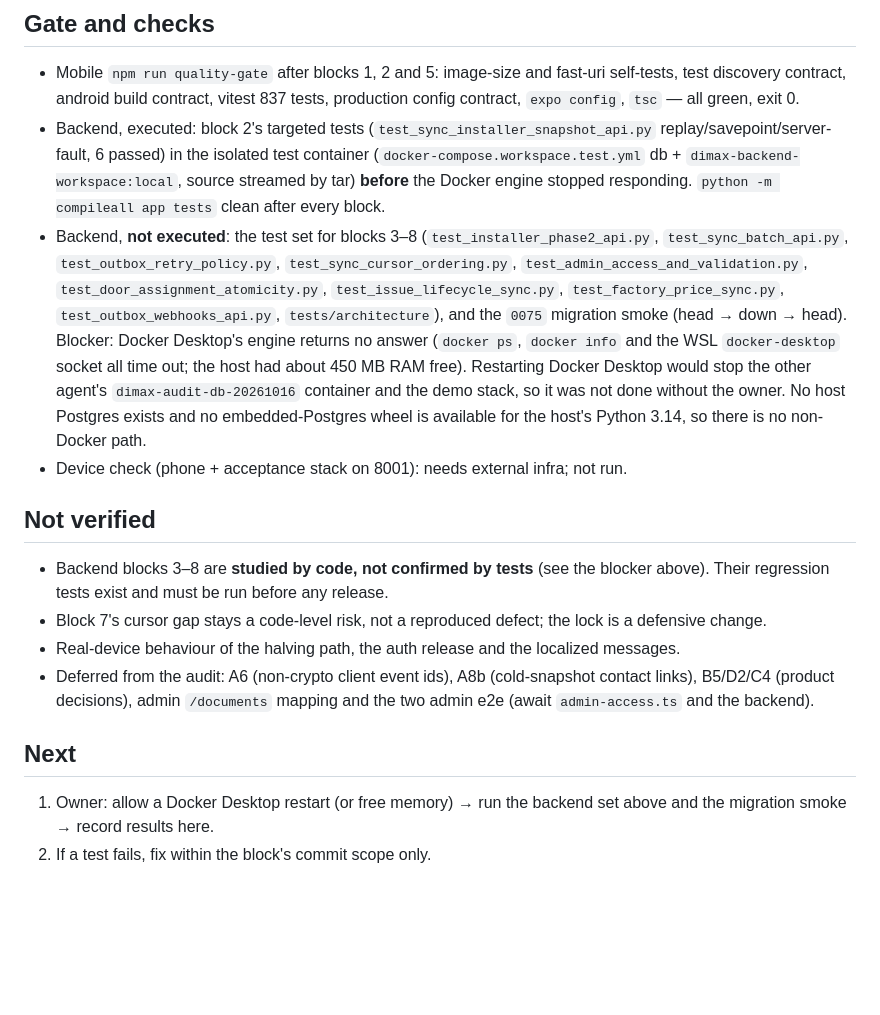
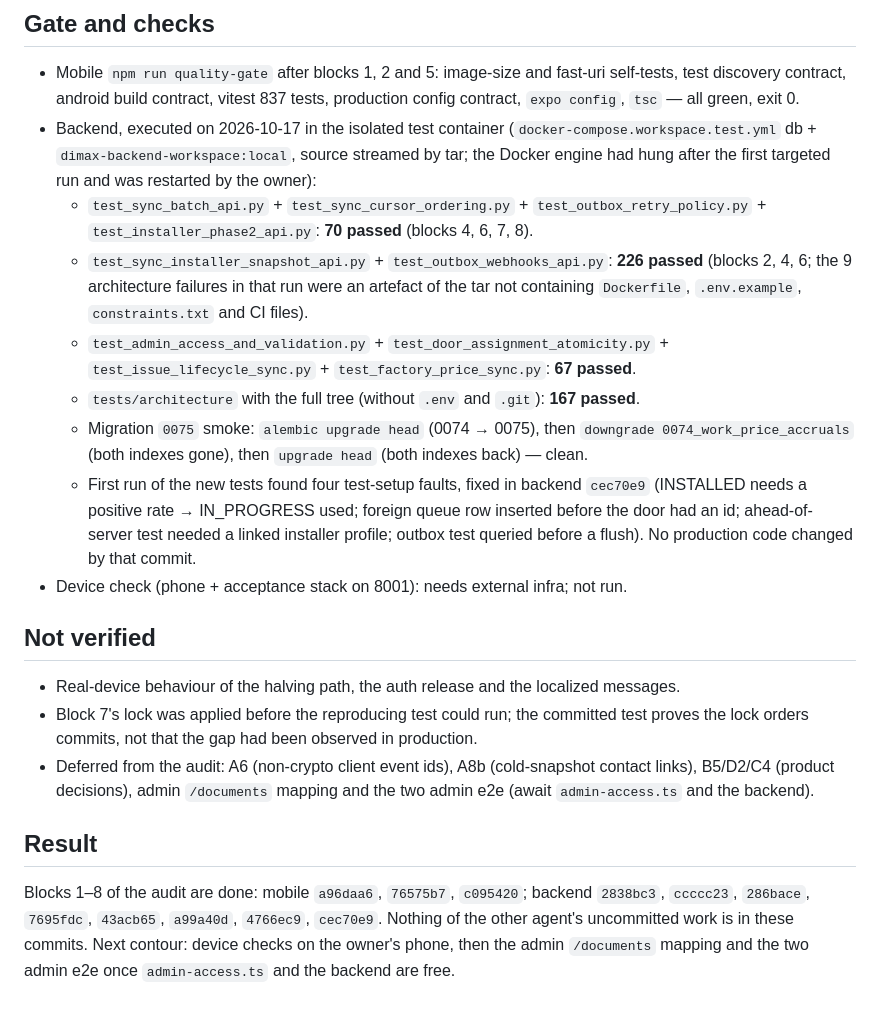
Before and after one commit to maxsav2704-design/dimax-ops-workspace, a Markdown page: acceptance/steps/2026-10-17-sync-pass-1.md, the part around the change. GitHub-like rendering; blank space fills up the shorter version.

Commit message:
docs: sync pass 1 - backend blocks 2-8 confirmed by tests and migration smoke
Co-Authored-By: Claude Fable 5.1 <noreply@anthropic.com>

```diff
--- a/acceptance/steps/2026-10-17-sync-pass-1.md
+++ b/acceptance/steps/2026-10-17-sync-pass-1.md
@@ -23,18 +23,21 @@ tests) is never touched and is not in any commit below.
 ## Gate and checks
 
 - Mobile `npm run quality-gate` after blocks 1, 2 and 5: image-size and fast-uri self-tests, test discovery contract, android build contract, vitest 837 tests, production config contract, `expo config`, `tsc` — all green, exit 0.
-- Backend, executed: block 2's targeted tests (`test_sync_installer_snapshot_api.py` replay/savepoint/server-fault, 6 passed) in the isolated test container (`docker-compose.workspace.test.yml` db + `dimax-backend-workspace:local`, source streamed by tar) **before** the Docker engine stopped responding. `python -m compileall app tests` clean after every block.
-- Backend, **not executed**: the test set for blocks 3–8 (`test_installer_phase2_api.py`, `test_sync_batch_api.py`, `test_outbox_retry_policy.py`, `test_sync_cursor_ordering.py`, `test_admin_access_and_validation.py`, `test_door_assignment_atomicity.py`, `test_issue_lifecycle_sync.py`, `test_factory_price_sync.py`, `test_outbox_webhooks_api.py`, `tests/architecture`), and the `0075` migration smoke (head → down → head). Blocker: Docker Desktop's engine returns no answer (`docker ps`, `docker info` and the WSL `docker-desktop` socket all time out; the host had about 450 MB RAM free). Restarting Docker Desktop would stop the other agent's `dimax-audit-db-20261016` container and the demo stack, so it was not done without the owner. No host Postgres exists and no embedded-Postgres wheel is available for the host's Python 3.14, so there is no non-Docker path.
+- Backend, executed on 2026-10-17 in the isolated test container (`docker-compose.workspace.test.yml` db + `dimax-backend-workspace:local`, source streamed by tar; the Docker engine had hung after the first targeted run and was restarted by the owner):
+  - `test_sync_batch_api.py` + `test_sync_cursor_ordering.py` + `test_outbox_retry_policy.py` + `test_installer_phase2_api.py`: **70 passed** (blocks 4, 6, 7, 8).
+  - `test_sync_installer_snapshot_api.py` + `test_outbox_webhooks_api.py`: **226 passed** (blocks 2, 4, 6; the 9 architecture failures in that run were an artefact of the tar not containing `Dockerfile`, `.env.example`, `constraints.txt` and CI files).
+  - `test_admin_access_and_validation.py` + `test_door_assignment_atomicity.py` + `test_issue_lifecycle_sync.py` + `test_factory_price_sync.py`: **67 passed**.
+  - `tests/architecture` with the full tree (without `.env` and `.git`): **167 passed**.
+  - Migration `0075` smoke: `alembic upgrade head` (0074 → 0075), then `downgrade 0074_work_price_accruals` (both indexes gone), then `upgrade head` (both indexes back) — clean.
+  - First run of the new tests found four test-setup faults, fixed in backend `cec70e9` (INSTALLED needs a positive rate → IN_PROGRESS used; foreign queue row inserted before the door had an id; ahead-of-server test needed a linked installer profile; outbox test queried before a flush). No production code changed by that commit.
 - Device check (phone + acceptance stack on 8001): needs external infra; not run.
 
 ## Not verified
 
-- Backend blocks 3–8 are **studied by code, not confirmed by tests** (see the blocker above). Their regression tests exist and must be run before any release.
-- Block 7's cursor gap stays a code-level risk, not a reproduced defect; the lock is a defensive change.
 - Real-device behaviour of the halving path, the auth release and the localized messages.
+- Block 7's lock was applied before the reproducing test could run; the committed test proves the lock orders commits, not that the gap had been observed in production.
 - Deferred from the audit: A6 (non-crypto client event ids), A8b (cold-snapshot contact links), B5/D2/C4 (product decisions), admin `/documents` mapping and the two admin e2e (await `admin-access.ts` and the backend).
 
-## Next
+## Result
 
-1. Owner: allow a Docker Desktop restart (or free memory) → run the backend set above and the migration smoke → record results here.
-2. If a test fails, fix within the block's commit scope only.
+Blocks 1–8 of the audit are done: mobile `a96daa6`, `76575b7`, `c095420`; backend `2838bc3`, `ccccc23`, `286bace`, `7695fdc`, `43acb65`, `a99a40d`, `4766ec9`, `cec70e9`. Nothing of the other agent's uncommitted work is in these commits. Next contour: device checks on the owner's phone, then the admin `/documents` mapping and the two admin e2e once `admin-access.ts` and the backend are free.
```
